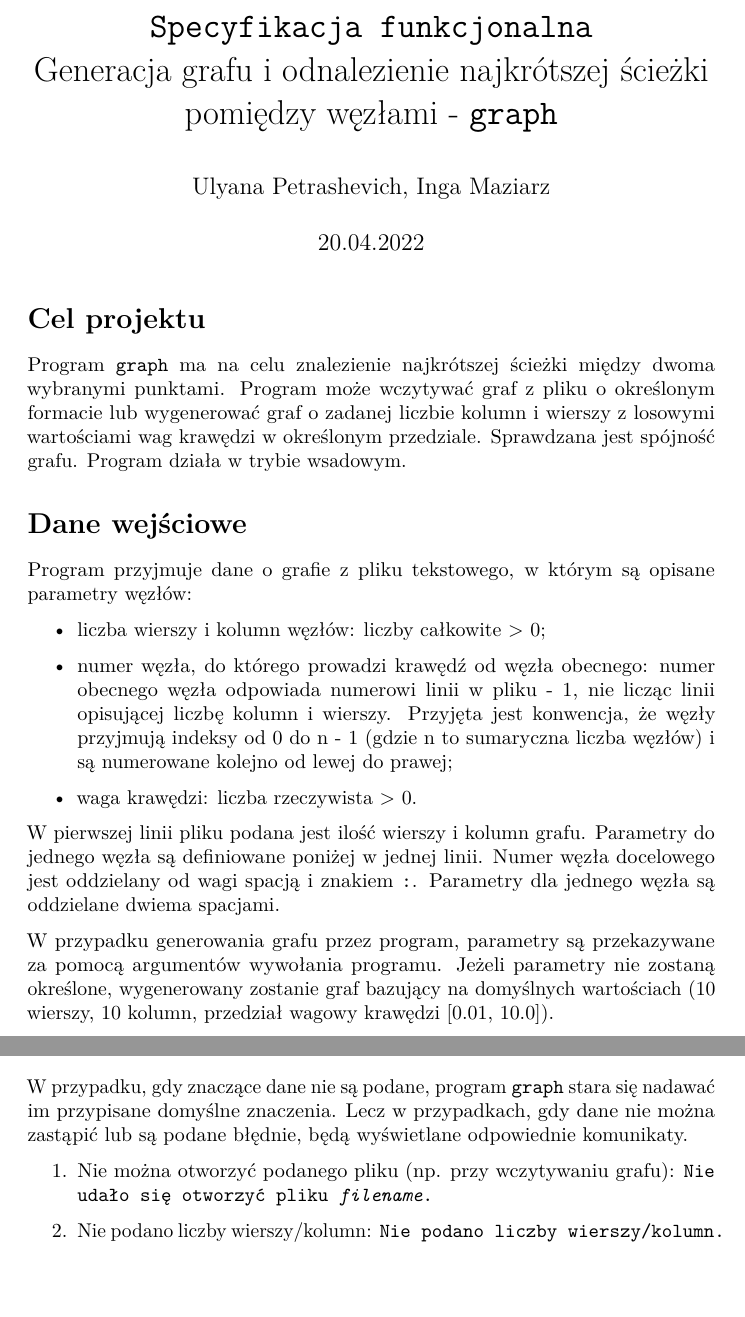
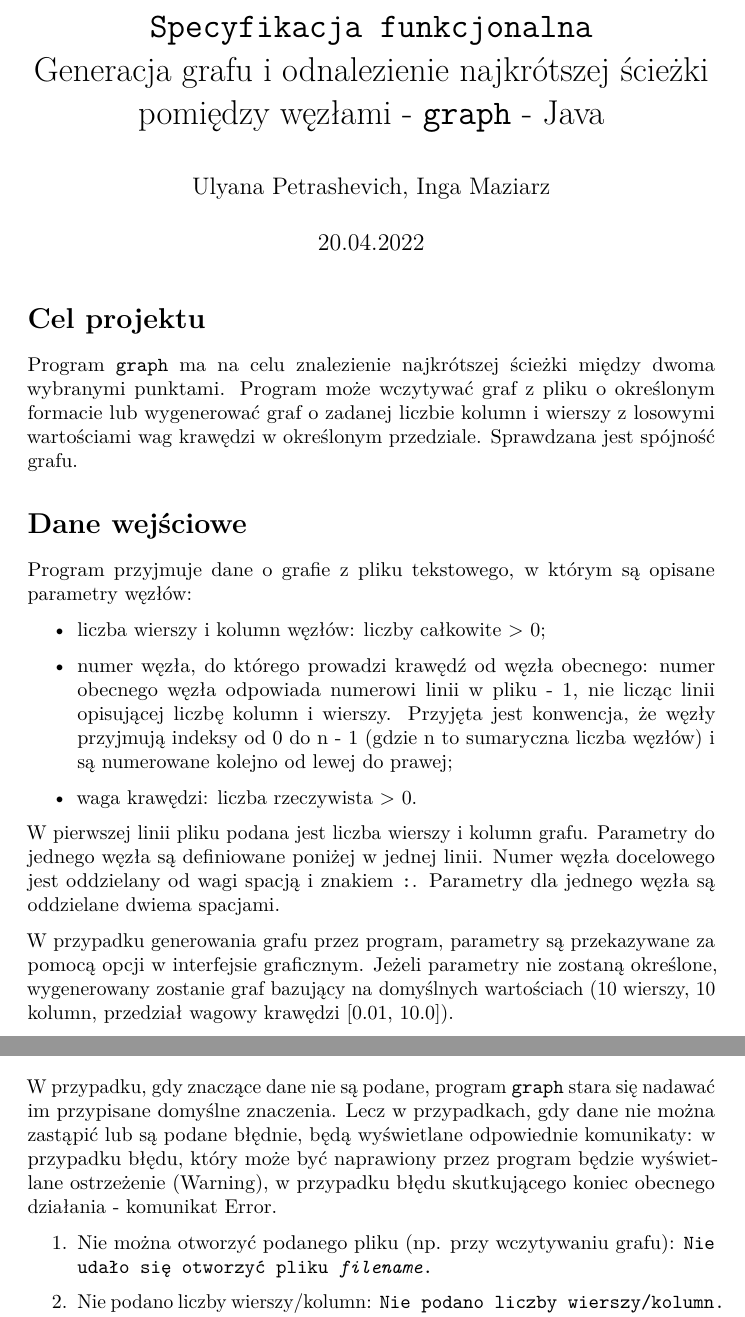
Before and after one commit to PetrashU/Graph-Java, a LaTeX document (Documents/sf-4.tex): two parts of pages 1 and 4 of 4, joined at a grey line, cut so that both start at the same text, the shorter picture padded with empty space. Compiled offline with pdfLaTeX.

Commit message:
Update sf-4.tex

```diff
--- a/Documents/sf-4.tex
+++ b/Documents/sf-4.tex
@@ -55,7 +55,7 @@
 \makeatother
 
 
-\title{\texttt{Specyfikacja funkcjonalna}\\Generacja grafu i odnalezienie najkrótszej ścieżki pomiędzy węzłami - \texttt{graph}}
+\title{\texttt{Specyfikacja funkcjonalna}\\Generacja grafu i odnalezienie najkrótszej ścieżki pomiędzy węzłami - \texttt{graph} - Java}
 \author{Ulyana Petrashevich, Inga Maziarz}
 \date{20.04.2022}
 
@@ -72,7 +72,7 @@
 
 \section{Cel projektu}\label{header-n231}
 
-Program \texttt{graph} ma na celu znalezienie najkrótszej ścieżki między dwoma wybranymi punktami. Program może wczytywać graf z pliku o określonym formacie lub wygenerować graf o zadanej liczbie kolumn i wierszy z losowymi wartościami wag krawędzi w określonym przedziale. Sprawdzana jest spójność grafu. Program działa w trybie wsadowym.
+Program \texttt{graph} ma na celu znalezienie najkrótszej ścieżki między dwoma wybranymi punktami. Program może wczytywać graf z pliku o określonym formacie lub wygenerować graf o zadanej liczbie kolumn i wierszy z losowymi wartościami wag krawędzi w określonym przedziale. Sprawdzana jest spójność grafu.
 
 \section{Dane wejściowe}\label{header-n233}
 
@@ -87,9 +87,9 @@ Program przyjmuje dane o grafie z pliku tekstowego, w którym są opisane parame
   waga krawędzi: liczba rzeczywista \textgreater{} 0.
 \end{itemize}
 
-W pierwszej linii pliku podana jest ilość wierszy i kolumn grafu. Parametry do jednego węzła są definiowane poniżej w jednej linii. Numer węzła docelowego jest oddzielany od wagi spacją i znakiem \texttt{:}. Parametry dla jednego węzła są oddzielane dwiema spacjami.
+W pierwszej linii pliku podana jest liczba wierszy i kolumn grafu. Parametry do jednego węzła są definiowane poniżej w jednej linii. Numer węzła docelowego jest oddzielany od wagi spacją i znakiem \texttt{:}. Parametry dla jednego węzła są oddzielane dwiema spacjami.
 
-W przypadku generowania grafu przez program, parametry są przekazywane za pomocą argumentów wywołania programu. Jeżeli parametry nie zostaną określone, wygenerowany zostanie graf bazujący na domyślnych wartościach (10 wierszy, 10 kolumn, przedział wagowy krawędzi [0.01, 10.0]).
+W przypadku generowania grafu przez program, parametry są przekazywane za pomocą opcji w interfejsie graficznym. Jeżeli parametry nie zostaną określone, wygenerowany zostanie graf bazujący na domyślnych wartościach (10 wierszy, 10 kolumn, przedział wagowy krawędzi [0.01, 10.0]).
 
 
 
@@ -177,7 +177,7 @@ Poszukiwanie najkrótszej ścieżki między zadanymi punktami program będzie re
 
 \section{Komunikaty błędów}\label{header-n281}
 
-W przypadku, gdy znaczące dane nie są podane, program \texttt{graph} stara się nadawać im przypisane domyślne znaczenia. Lecz w przypadkach, gdy dane nie można zastąpić lub są podane błędnie, będą wyświetlane odpowiednie komunikaty.
+W przypadku, gdy znaczące dane nie są podane, program \texttt{graph} stara się nadawać im przypisane domyślne znaczenia. Lecz w przypadkach, gdy dane nie można zastąpić lub są podane błędnie, będą wyświetlane odpowiednie komunikaty: w przypadku błędu, który może być naprawiony przez program będzie wyświetlane ostrzeżenie (Warning), w przypadku błędu skutkującego koniec obecnego działania - komunikat Error.
 
 \begin{enumerate}
 \def\labelenumi{\arabic{enumi}.}
```
